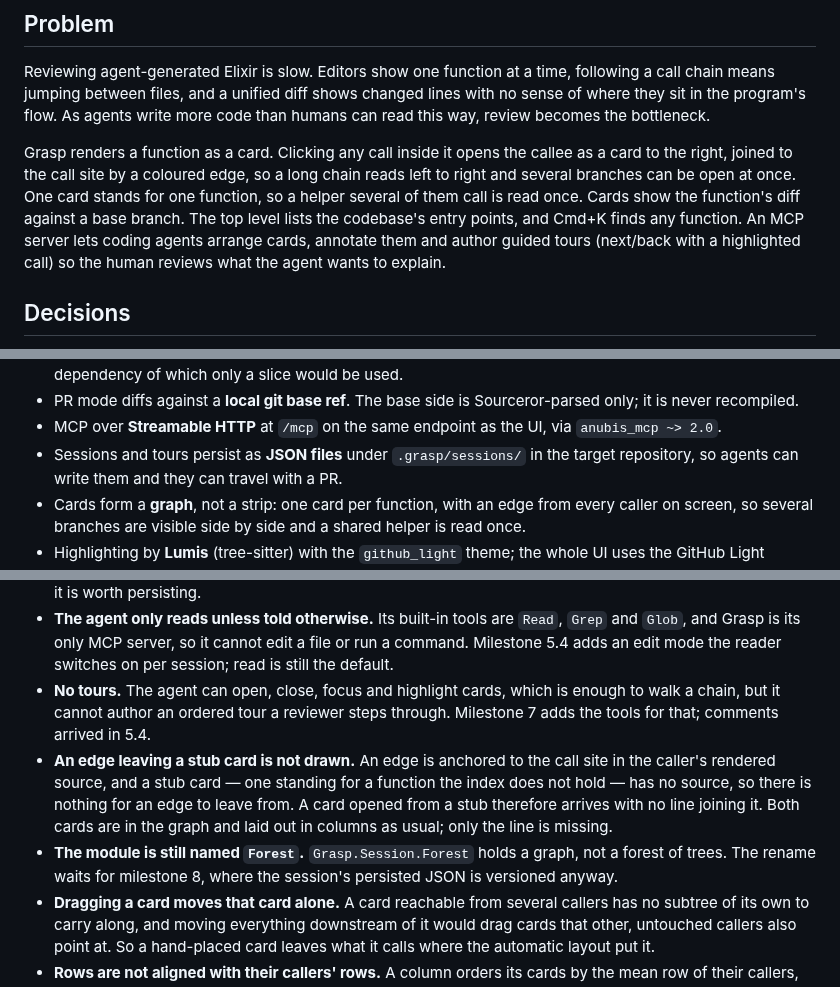
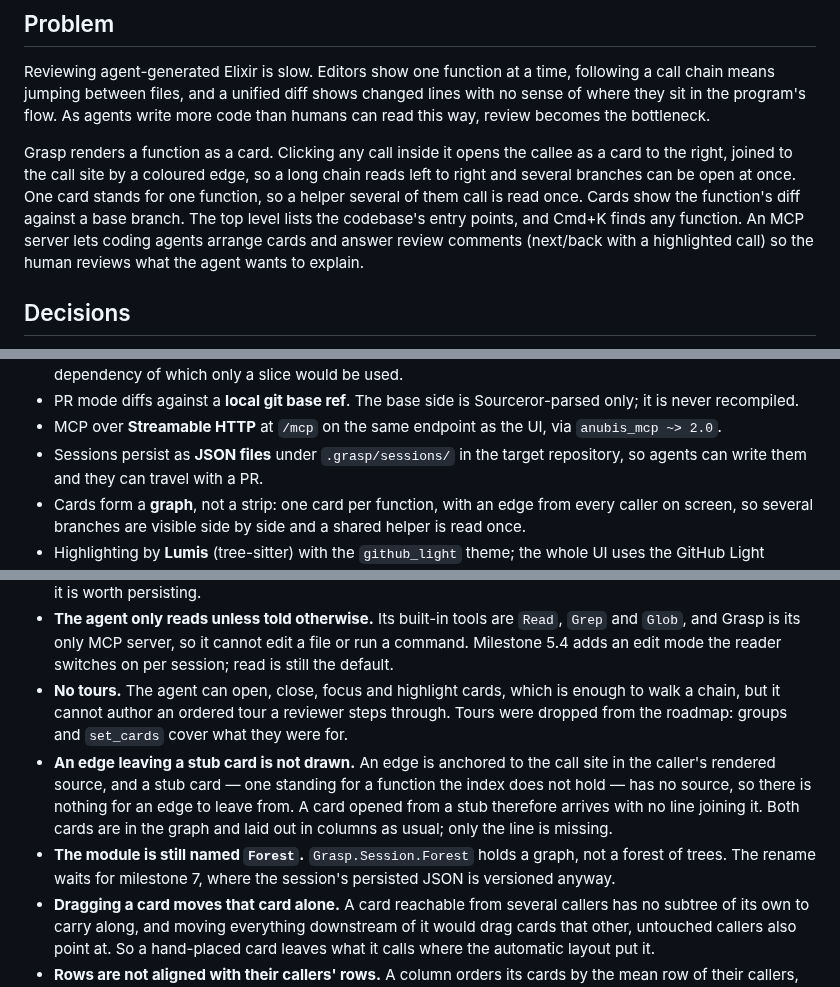
Before and after one commit to eltoncampos1/grasp, a Markdown page: docs/specs/2026-09-15-grasp-design.md, 3 parts joined by grey strips. GitHub-like rendering.

```diff
--- a/docs/specs/2026-09-15-grasp-design.md
+++ b/docs/specs/2026-09-15-grasp-design.md
@@ -12,7 +12,7 @@ to the right, joined to the call site by a coloured edge, so a long chain reads
 right and several branches can be open at once. One card stands for one function, so a
 helper several of them call is read once. Cards show the function's diff against a base
 branch. The top level lists the codebase's entry points, and Cmd+K finds any function. An
-MCP server lets coding agents arrange cards, annotate them and author guided tours
+MCP server lets coding agents arrange cards and answer review comments
 (next/back with a highlighted call) so the human reviews what the agent wants to explain.
 
 ## Decisions
@@ -30,7 +30,7 @@ MCP server lets coding agents arrange cards, annotate them and author guided tou
   only; it is never recompiled.
 - MCP over **Streamable HTTP** at `/mcp` on the same endpoint as the UI, via
   `anubis_mcp ~> 2.0`.
-- Sessions and tours persist as **JSON files** under `.grasp/sessions/` in the target
+- Sessions persist as **JSON files** under `.grasp/sessions/` in the target
   repository, so agents can write them and they can travel with a PR.
 - Cards form a **graph**, not a strip: one card per function, with an edge from every
   caller on screen, so several branches are visible side by side and a shared helper is
@@ -687,15 +700,15 @@ test-only one: it parses Lumis' HTML on every highlight the cache misses.
   Milestone 5.4 adds an edit mode the reader switches on per session; read is still the
   default.
 - **No tours.** The agent can open, close, focus and highlight cards, which is enough to
-  walk a chain, but it cannot author an ordered tour a reviewer steps through. Milestone 7
-  adds the tools for that; comments arrived in 5.4.
+  walk a chain, but it cannot author an ordered tour a reviewer steps through. Tours were
+  dropped from the roadmap: groups and `set_cards` cover what they were for.
 - **An edge leaving a stub card is not drawn.** An edge is anchored to the call site in
   the caller's rendered source, and a stub card — one standing for a function the index
   does not hold — has no source, so there is nothing for an edge to leave from. A card
   opened from a stub therefore arrives with no line joining it. Both cards are in the graph
   and laid out in columns as usual; only the line is missing.
 - **The module is still named `Forest`.** `Grasp.Session.Forest` holds a graph, not a
-  forest of trees. The rename waits for milestone 8, where the session's persisted JSON is
+  forest of trees. The rename waits for milestone 7, where the session's persisted JSON is
   versioned anyway.
 - **Dragging a card moves that card alone.** A card reachable from several callers has no
   subtree of its own to carry along, and moving everything downstream of it would drag
```
Also changed, not shown: other parts of docs/specs/2026-09-15-grasp-design.md (+27 -16 lines), docs/plans/2026-09-17-grasp-sessions-on-disk.md (added, +97 -0 lines).
